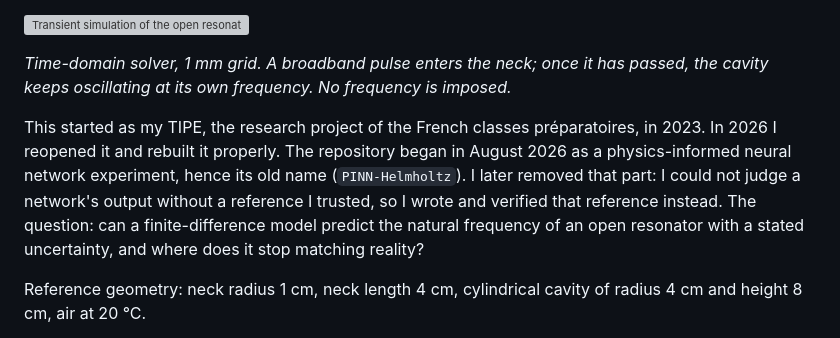
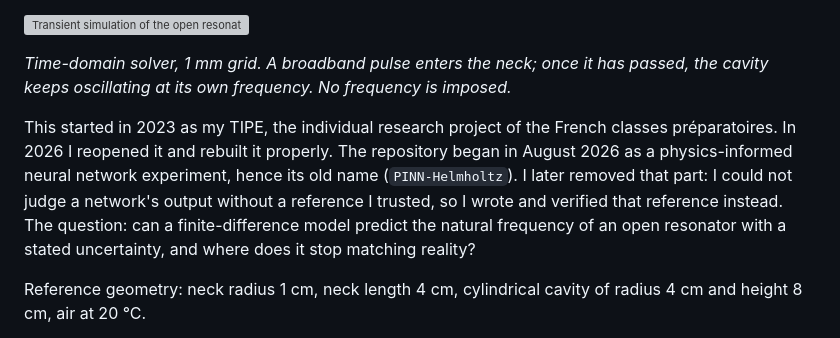
Before and after one commit to clementdumeril/helmholtz-resonator-solver, a Markdown page: README.md, the part around the change. Rendered like a GitHub page; grey boxes are pictures that could not be loaded.

Commit message:
README: TIPE was an individual project

```diff
--- a/README.md
+++ b/README.md
@@ -6,7 +6,7 @@ Two independent axisymmetric finite-difference solvers (frequency domain and tim
 
 *Time-domain solver, 1 mm grid. A broadband pulse enters the neck; once it has passed, the cavity keeps oscillating at its own frequency. No frequency is imposed.*
 
-This started as my TIPE, the research project of the French classes préparatoires, in 2023. In 2026 I reopened it and rebuilt it properly. The repository began in August 2026 as a physics-informed neural network experiment, hence its old name (`PINN-Helmholtz`). I later removed that part: I could not judge a network's output without a reference I trusted, so I wrote and verified that reference instead. The question: can a finite-difference model predict the natural frequency of an open resonator with a stated uncertainty, and where does it stop matching reality?
+This started in 2023 as my TIPE, the individual research project of the French classes préparatoires. In 2026 I reopened it and rebuilt it properly. The repository began in August 2026 as a physics-informed neural network experiment, hence its old name (`PINN-Helmholtz`). I later removed that part: I could not judge a network's output without a reference I trusted, so I wrote and verified that reference instead. The question: can a finite-difference model predict the natural frequency of an open resonator with a stated uncertainty, and where does it stop matching reality?
 
 Reference geometry: neck radius 1 cm, neck length 4 cm, cylindrical cavity of radius 4 cm and height 8 cm, air at 20 °C.
 
```
